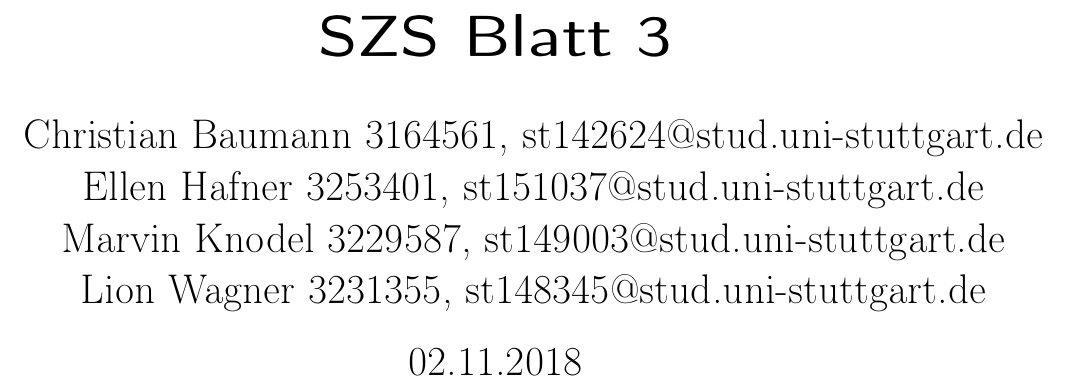
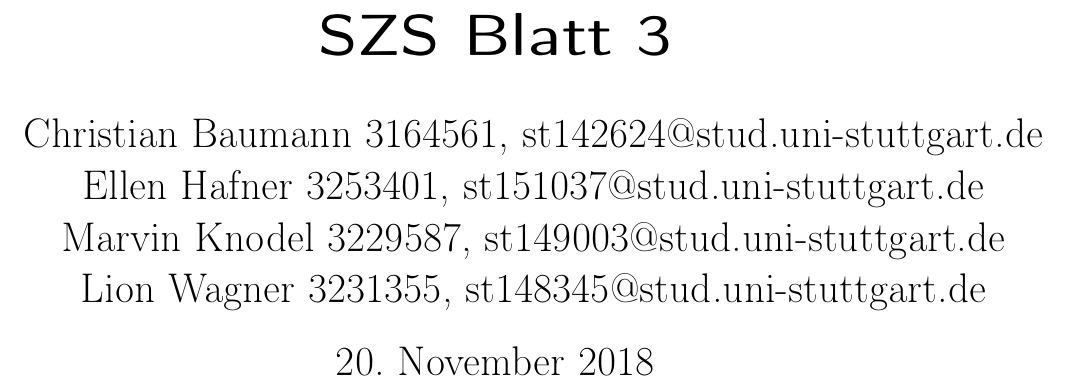
Before and after one commit to MarvinKnodel/SZS-richtig, a LaTeX document (Blatt3/Abgabe/SZS03_BaumannHafnerKnodelWagner.tex): part of page 1 of 4, cut so that both start at the same text. Compiled offline with pdfLaTeX.

Commit message:
Renamed common tex filed and made date in template dynamic

```diff
--- a/Blatt3/Abgabe/SZS0X_BaumannHafnerKnodelWagner.tex
+++ b/Blatt3/Abgabe/SZS03_BaumannHafnerKnodelWagner.tex
@@ -18,7 +18,7 @@
 	Ellen Hafner 3253401, st151037@stud.uni-stuttgart.de \\
 	Marvin Knodel 3229587, st149003@stud.uni-stuttgart.de\\
 	Lion Wagner 3231355, st148345@stud.uni-stuttgart.de}
-\date{02.11.2018}
+\date{\today}
 
 \lhead{Christian Baumann\\ Ellen Hafner\\ Marvin Knodel\\ Lion Wagner}
 \rhead{3164561\\ 3253401\\ 3229587 \\ 3231355}
```
Also changed, not shown: BlattX/Abgabe/SZS0X_BaumannHafnerKnodelWagner.tex (+1 -1 lines).
